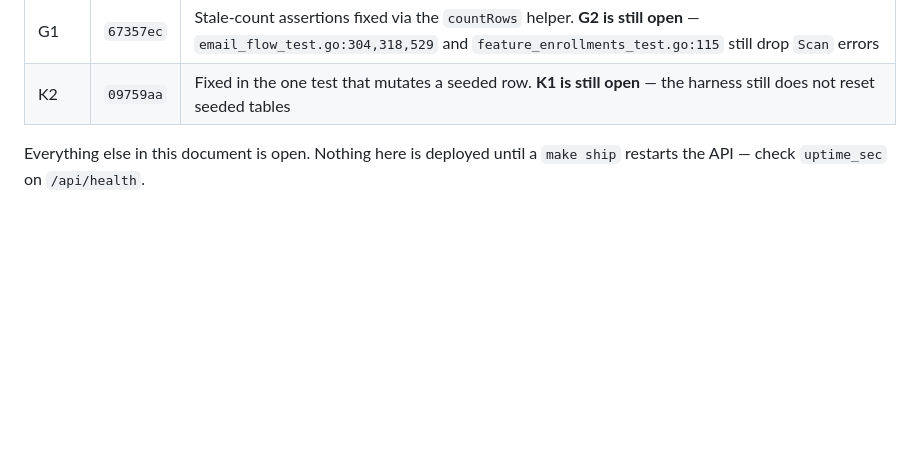
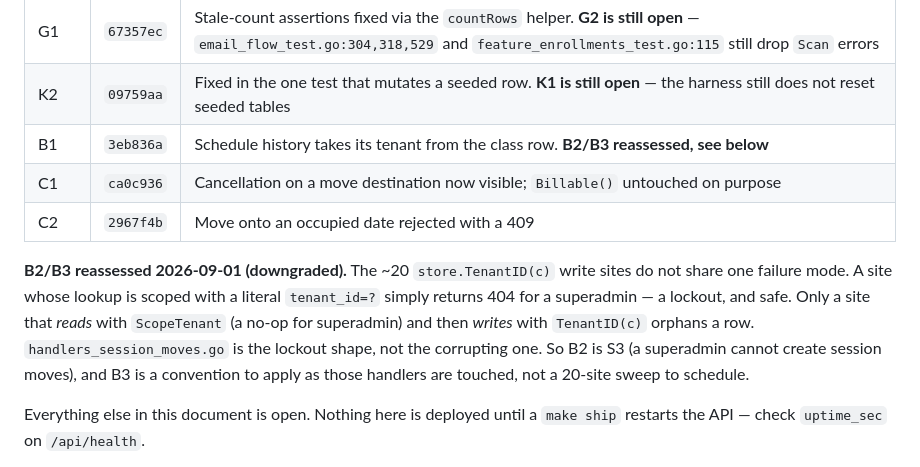
Before and after one commit to veyroxie/studyhub, a Markdown page: notes/session-model-hardening.md, the part around the change. Drawn GitHub-style; blank space fills up the shorter version.

Commit message:
docs(notes): close B1/C1/C2 and downgrade the tenancy sweep
B2/B3 were filed as a ~20-site S1 sweep. Reassessed while fixing B1: a
lookup scoped with a literal tenant_id=? just 404s for a superadmin
(lockout, safe), and only read-with-ScopeTenant / write-with-TenantID
sites orphan rows. Session moves are the lockout shape, so B2 drops to S3
and B3 becomes a convention rather than scheduled work.

```diff
--- a/notes/session-model-hardening.md
+++ b/notes/session-model-hardening.md
@@ -54,6 +54,18 @@ describe the defect, not its status.
 | E1 | `09759aa` | `pricing_tiers` PUT takes pointer fields. **E2 (the class PUT) is still open** |
 | G1 | `67357ec` | Stale-count assertions fixed via the `countRows` helper. **G2 is still open** — `email_flow_test.go:304,318,529` and `feature_enrollments_test.go:115` still drop `Scan` errors |
 | K2 | `09759aa` | Fixed in the one test that mutates a seeded row. **K1 is still open** — the harness still does not reset seeded tables |
+| B1 | `3eb836a` | Schedule history takes its tenant from the class row. **B2/B3 reassessed, see below** |
+| C1 | `ca0c936` | Cancellation on a move destination now visible; `Billable()` untouched on purpose |
+| C2 | `2967f4b` | Move onto an occupied date rejected with a 409 |
+
+**B2/B3 reassessed 2026-09-01 (downgraded).** The ~20 `store.TenantID(c)`
+write sites do not share one failure mode. A site whose lookup is scoped with a
+literal `tenant_id=?` simply returns 404 for a superadmin — a lockout, and safe.
+Only a site that *reads* with `ScopeTenant` (a no-op for superadmin) and then
+*writes* with `TenantID(c)` orphans a row. `handlers_session_moves.go` is the
+lockout shape, not the corrupting one. So B2 is S3 (a superadmin cannot create
+session moves), and B3 is a convention to apply as those handlers are touched,
+not a 20-site sweep to schedule.
 
 Everything else in this document is open. Nothing here is deployed until a
 `make ship` restarts the API — check `uptime_sec` on `/api/health`.
```
